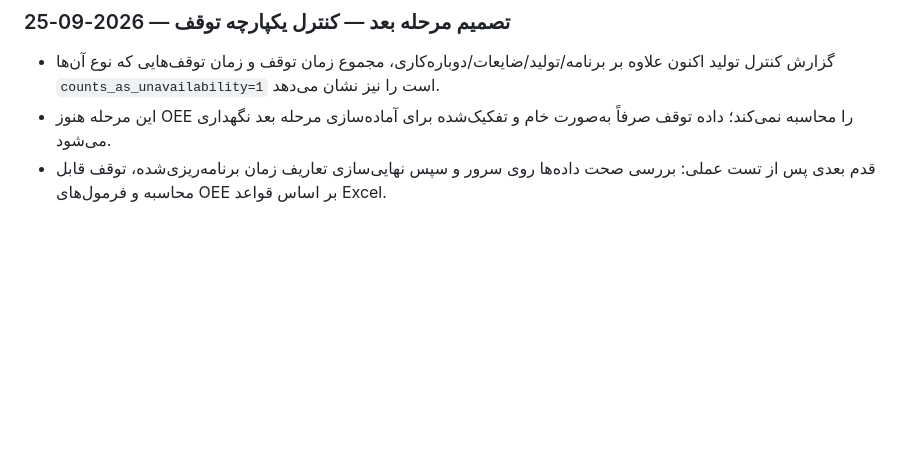
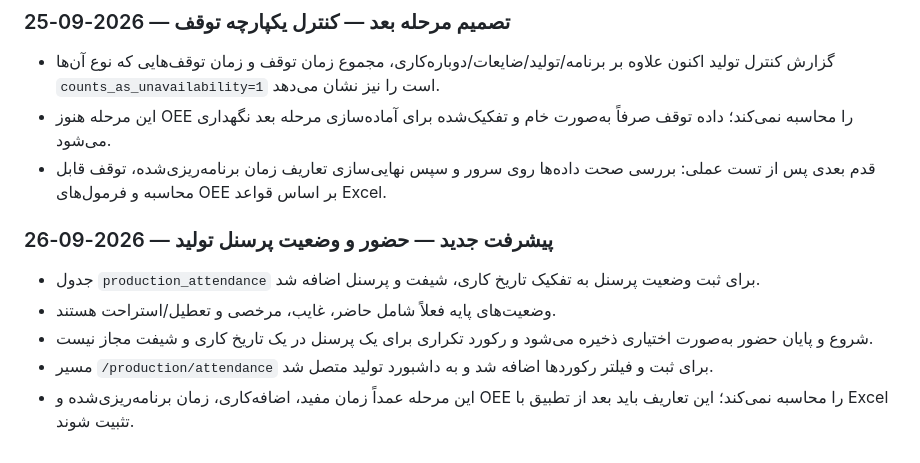
Before and after one commit to saiedrahimi252/Repair, a Markdown page: AI_CONTEXT/CURRENT_TASK.md, the part around the change. Drawn GitHub-style; blank space fills up the shorter version.

Commit message:
Update production handoff with attendance phase

```diff
--- a/AI_CONTEXT/CURRENT_TASK.md
+++ b/AI_CONTEXT/CURRENT_TASK.md
@@ -113,3 +113,11 @@ production_products, production_suppliers, production_raw_materials, production_
 - گزارش کنترل تولید اکنون علاوه بر برنامه/تولید/ضایعات/دوباره‌کاری، مجموع زمان توقف و زمان توقف‌هایی که نوع آن‌ها `counts_as_unavailability=1` است را نیز نشان می‌دهد.
 - این مرحله هنوز OEE را محاسبه نمی‌کند؛ داده توقف صرفاً به‌صورت خام و تفکیک‌شده برای آماده‌سازی مرحله بعد نگهداری می‌شود.
 - قدم بعدی پس از تست عملی: بررسی صحت داده‌ها روی سرور و سپس نهایی‌سازی تعاریف زمان برنامه‌ریزی‌شده، توقف قابل محاسبه و فرمول‌های OEE بر اساس قواعد Excel.
+
+
+### پیشرفت جدید — حضور و وضعیت پرسنل تولید — 2026-09-26
+- جدول `production_attendance` برای ثبت وضعیت پرسنل به تفکیک تاریخ کاری، شیفت و پرسنل اضافه شد.
+- وضعیت‌های پایه فعلاً شامل حاضر، غایب، مرخصی و تعطیل/استراحت هستند.
+- شروع و پایان حضور به‌صورت اختیاری ذخیره می‌شود و رکورد تکراری برای یک پرسنل در یک تاریخ کاری و شیفت مجاز نیست.
+- مسیر `/production/attendance` برای ثبت و فیلتر رکوردها اضافه شد و به داشبورد تولید متصل شد.
+- این مرحله عمداً زمان مفید، اضافه‌کاری، زمان برنامه‌ریزی‌شده و OEE را محاسبه نمی‌کند؛ این تعاریف باید بعد از تطبیق با Excel تثبیت شوند.
```
